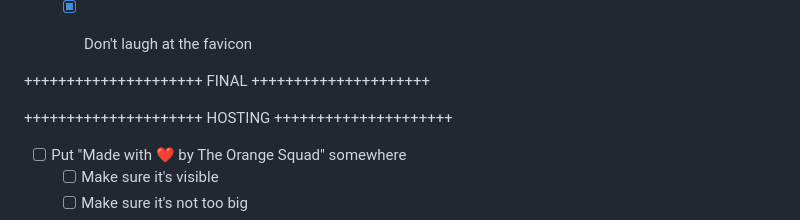
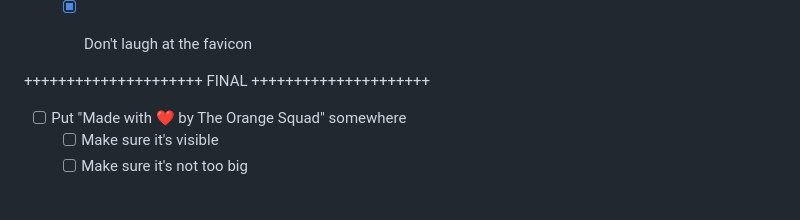
Before and after one commit to LyubomirT/aidaweb, a Markdown page: TODO.md, the part around the change. GitHub-like rendering; blank space fills up the shorter version.

```diff
--- a/TODO.md
+++ b/TODO.md
@@ -205,11 +205,6 @@ IT JUST WORKS (No, I'm not Todd Howard)
 
 
 
-
-
-+++++++++++++++++++++ HOSTING +++++++++++++++++++++
-
-
 - [ ] Put "Made with ❤️ by The Orange Squad" somewhere
     - [ ] Make sure it's visible
     - [ ] Make sure it's not too big
```
